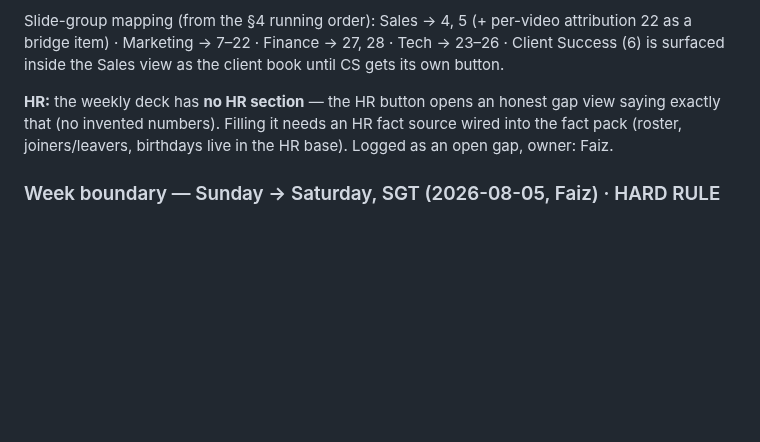
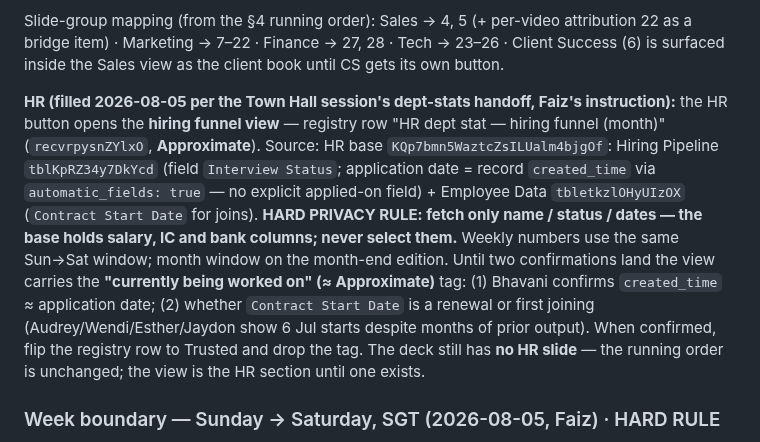
Before and after one commit to koocester/MarketingAndDelivery, a Markdown page: docs/decks/WEEKLY-MANAGEMENT-SLIDES.md, the part around the change. Drawn GitHub-style; blank space fills up the shorter version.

Commit message:
docs(decks): HR dept view wired per town-hall session handoff - hiring funnel from HR base (privacy rule: name/status/dates only), Approximate tag until Bhavani's two confirmations
Co-Authored-By: Claude Fable 5 <noreply@anthropic.com>

```diff
--- a/docs/decks/WEEKLY-MANAGEMENT-SLIDES.md
+++ b/docs/decks/WEEKLY-MANAGEMENT-SLIDES.md
@@ -220,9 +220,19 @@ Slide-group mapping (from the §4 running order): Sales → 4, 5 (+ per-video at
 bridge item) · Marketing → 7–22 · Finance → 27, 28 · Tech → 23–26 · Client Success (6) is
 surfaced inside the Sales view as the client book until CS gets its own button.
 
-**HR:** the weekly deck has **no HR section** — the HR button opens an honest gap view saying
-exactly that (no invented numbers). Filling it needs an HR fact source wired into the fact pack
-(roster, joiners/leavers, birthdays live in the HR base). Logged as an open gap, owner: Faiz.
+**HR (filled 2026-08-05 per the Town Hall session's dept-stats handoff, Faiz's instruction):**
+the HR button opens the **hiring funnel view** — registry row "HR dept stat — hiring funnel
+(month)" (`recvrpysnZYlxO`, **Approximate**). Source: HR base `KQp7bmn5WaztcZsILUalm4bjgOf`:
+Hiring Pipeline `tblKpRZ34y7DkYcd` (field `Interview Status`; application date = record
+`created_time` via `automatic_fields: true` — no explicit applied-on field) + Employee Data
+`tbletkzlOHyUIzOX` (`Contract Start Date` for joins). **HARD PRIVACY RULE: fetch only
+name / status / dates — the base holds salary, IC and bank columns; never select them.**
+Weekly numbers use the same Sun→Sat window; month window on the month-end edition. Until two
+confirmations land the view carries the **"currently being worked on" (≈ Approximate)** tag:
+(1) Bhavani confirms `created_time` ≈ application date; (2) whether `Contract Start Date` is a
+renewal or first joining (Audrey/Wendi/Esther/Jaydon show 6 Jul starts despite months of prior
+output). When confirmed, flip the registry row to Trusted and drop the tag. The deck still has
+**no HR slide** — the running order is unchanged; the view is the HR section until one exists.
 
 ### Week boundary — Sunday → Saturday, SGT (2026-08-05, Faiz) · HARD RULE
 
```
